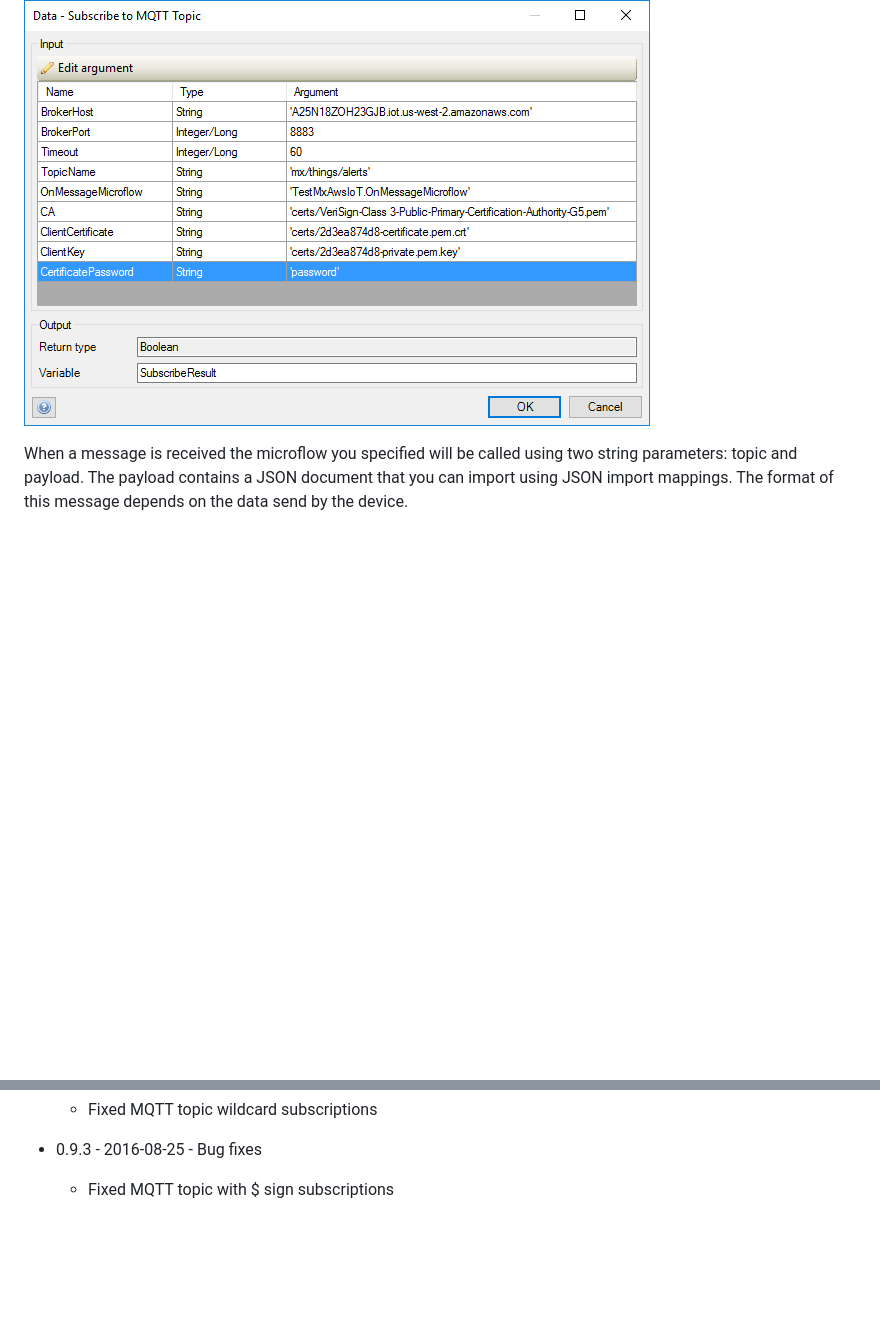
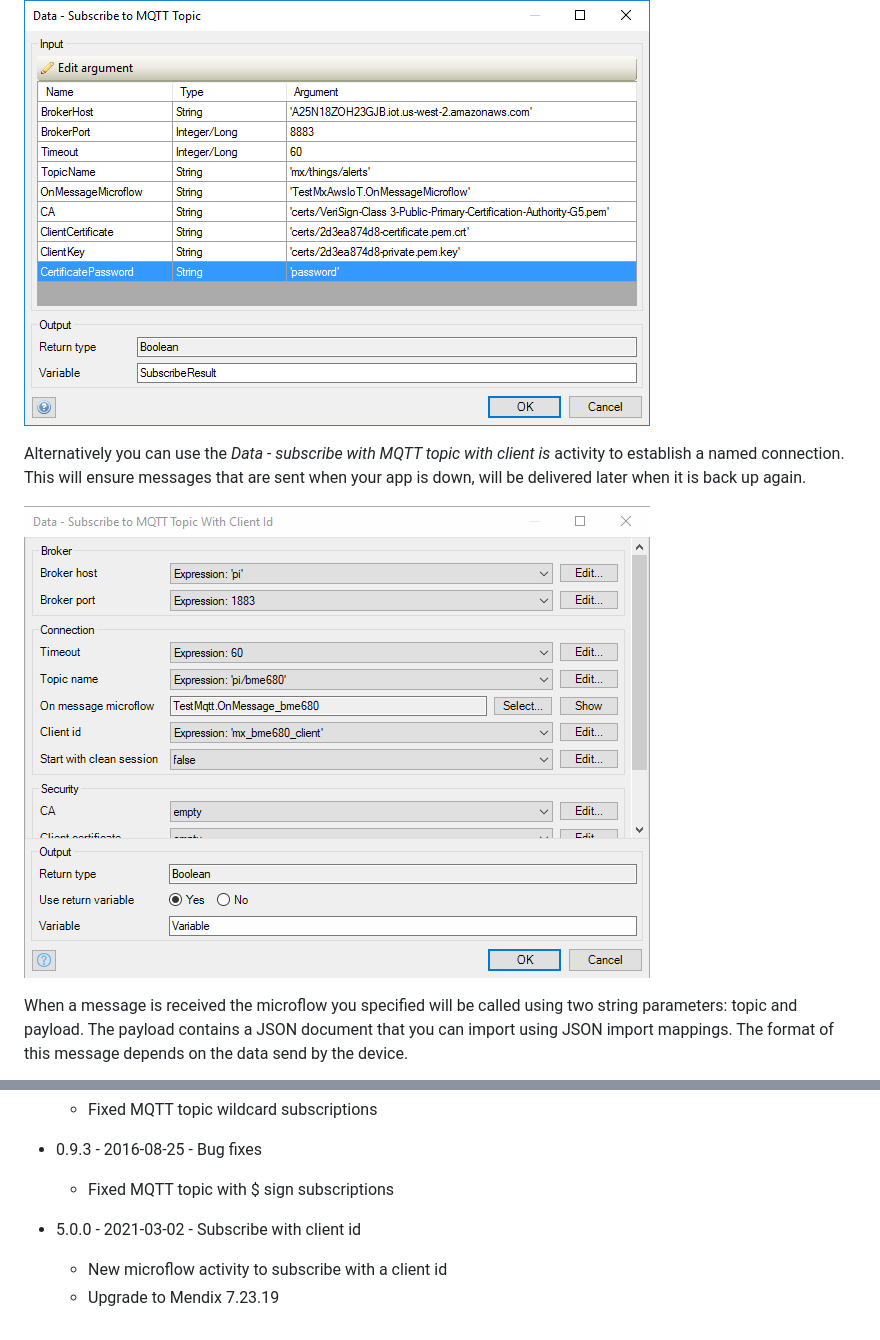
Before and after one commit to mendix/MxAwsIotConnector, a Markdown page: readme.md, 2 parts joined by grey strips. GitHub-like rendering; pictures changed too: docs/images/subscribe-with-clientid.png (added); blank space fills up the shorter version.

Commit message:
Updated docs and version

```diff
--- a/readme.md
+++ b/readme.md
@@ -62,6 +62,11 @@ To subscribe you need to provide certificate information as provided by AWS IoT.
 
  ![MQTT subscribe configuration][12]
 
+Alternatively you can use the *Data - subscribe with MQTT topic with client is* activity to establish a named connection.
+This will ensure messages that are sent when your app is down, will be delivered later when it is back up again.
+
+ ![Subscribe with client id][17]
+
 When a message is received the microflow you specified will be called using two string parameters: topic and payload. The
 payload contains a JSON document that you can import using JSON import mappings. The format of this message depends on
 the data send by the device.
@@ -111,6 +116,10 @@ This connector is licensed under the Apache v2 license.
 * 0.9.3 - 2016-08-25 - Bug fixes
   * Fixed MQTT topic with $ sign subscriptions
 
+* 5.0.0 - 2021-03-02 - Subscribe with client id
+  * New microflow activity to subscribe with a client id
+  * Upgrade to Mendix 7.23.19
+
  [1]: docs/images/list-things-mf.png
  [2]: docs/images/list-things-conf.png
  [3]: https://aws.amazon.com/iot/
@@ -127,3 +136,4 @@ This connector is licensed under the Apache v2 license.
  [14]: http://www.javaquery.com/2016/01/aws-version-4-signing-process-complete.html
  [15]: https://github.com/mendix/MxAwsIotConnector
  [16]: docs/images/mx-aws-iot-toolbox.png
+ [17]: docs/images/subscribe-with-clientid.png
```
Also changed, not shown: 1 other file.
